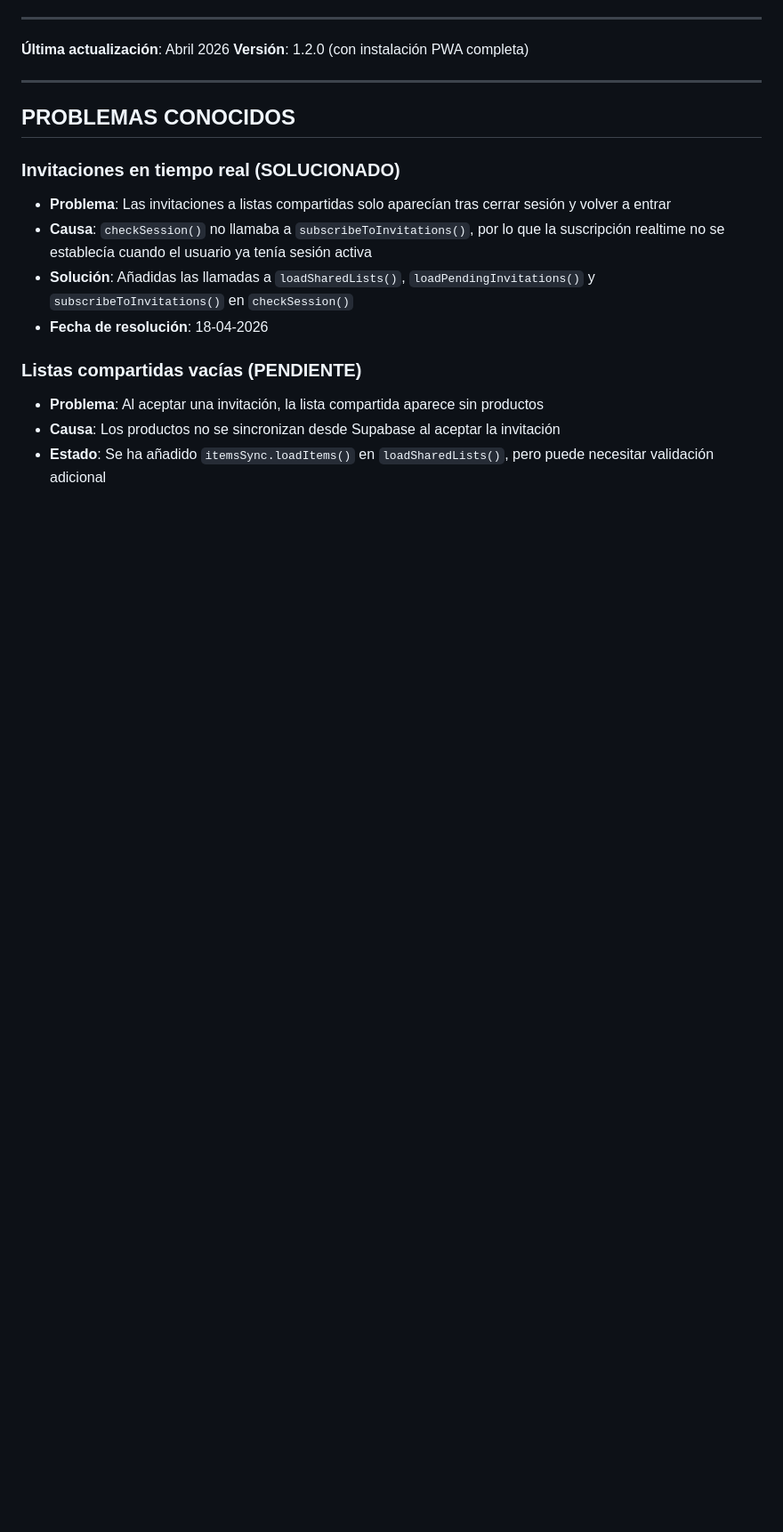
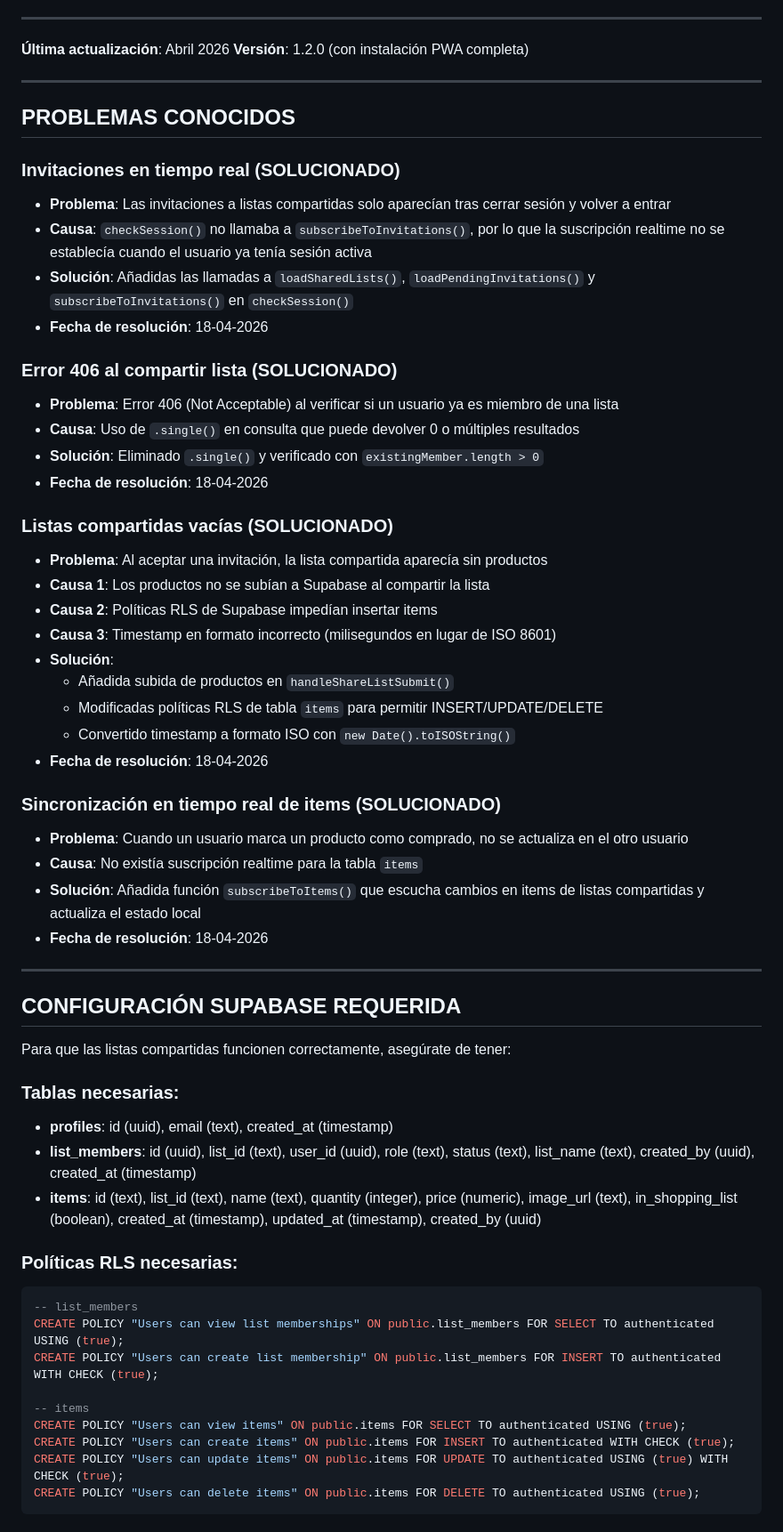
Before and after one commit to vtornet/PWA-lista-de-la-compra, a Markdown page: CLAUDE.md, the part around the change. Shown at 89% size. Drawn GitHub-style; blank space fills up the shorter version.

Commit message:
docs: update CLAUDE.md with all solved issues and Supabase setup

````diff
--- a/CLAUDE.md
+++ b/CLAUDE.md
@@ -405,7 +405,49 @@ npx lighthouse http://localhost:8080 --view
 - **Solución**: Añadidas las llamadas a `loadSharedLists()`, `loadPendingInvitations()` y `subscribeToInvitations()` en `checkSession()`
 - **Fecha de resolución**: 18-04-2026
 
-### Listas compartidas vacías (PENDIENTE)
-- **Problema**: Al aceptar una invitación, la lista compartida aparece sin productos
-- **Causa**: Los productos no se sincronizan desde Supabase al aceptar la invitación
-- **Estado**: Se ha añadido `itemsSync.loadItems()` en `loadSharedLists()`, pero puede necesitar validación adicional
+### Error 406 al compartir lista (SOLUCIONADO)
+- **Problema**: Error 406 (Not Acceptable) al verificar si un usuario ya es miembro de una lista
+- **Causa**: Uso de `.single()` en consulta que puede devolver 0 o múltiples resultados
+- **Solución**: Eliminado `.single()` y verificado con `existingMember.length > 0`
+- **Fecha de resolución**: 18-04-2026
+
+### Listas compartidas vacías (SOLUCIONADO)
+- **Problema**: Al aceptar una invitación, la lista compartida aparecía sin productos
+- **Causa 1**: Los productos no se subían a Supabase al compartir la lista
+- **Causa 2**: Políticas RLS de Supabase impedían insertar items
+- **Causa 3**: Timestamp en formato incorrecto (milisegundos en lugar de ISO 8601)
+- **Solución**:
+  - Añadida subida de productos en `handleShareListSubmit()`
+  - Modificadas políticas RLS de tabla `items` para permitir INSERT/UPDATE/DELETE
+  - Convertido timestamp a formato ISO con `new Date().toISOString()`
+- **Fecha de resolución**: 18-04-2026
+
+### Sincronización en tiempo real de items (SOLUCIONADO)
+- **Problema**: Cuando un usuario marca un producto como comprado, no se actualiza en el otro usuario
+- **Causa**: No existía suscripción realtime para la tabla `items`
+- **Solución**: Añadida función `subscribeToItems()` que escucha cambios en items de listas compartidas y actualiza el estado local
+- **Fecha de resolución**: 18-04-2026
+
+---
+
+## CONFIGURACIÓN SUPABASE REQUERIDA
+
+Para que las listas compartidas funcionen correctamente, asegúrate de tener:
+
+### Tablas necesarias:
+- **profiles**: id (uuid), email (text), created_at (timestamp)
+- **list_members**: id (uuid), list_id (text), user_id (uuid), role (text), status (text), list_name (text), created_by (uuid), created_at (timestamp)
+- **items**: id (text), list_id (text), name (text), quantity (integer), price (numeric), image_url (text), in_shopping_list (boolean), created_at (timestamp), updated_at (timestamp), created_by (uuid)
+
+### Políticas RLS necesarias:
+```sql
+-- list_members
+CREATE POLICY "Users can view list memberships" ON public.list_members FOR SELECT TO authenticated USING (true);
+CREATE POLICY "Users can create list membership" ON public.list_members FOR INSERT TO authenticated WITH CHECK (true);
+
+-- items
+CREATE POLICY "Users can view items" ON public.items FOR SELECT TO authenticated USING (true);
+CREATE POLICY "Users can create items" ON public.items FOR INSERT TO authenticated WITH CHECK (true);
+CREATE POLICY "Users can update items" ON public.items FOR UPDATE TO authenticated USING (true) WITH CHECK (true);
+CREATE POLICY "Users can delete items" ON public.items FOR DELETE TO authenticated USING (true);
+```
````
